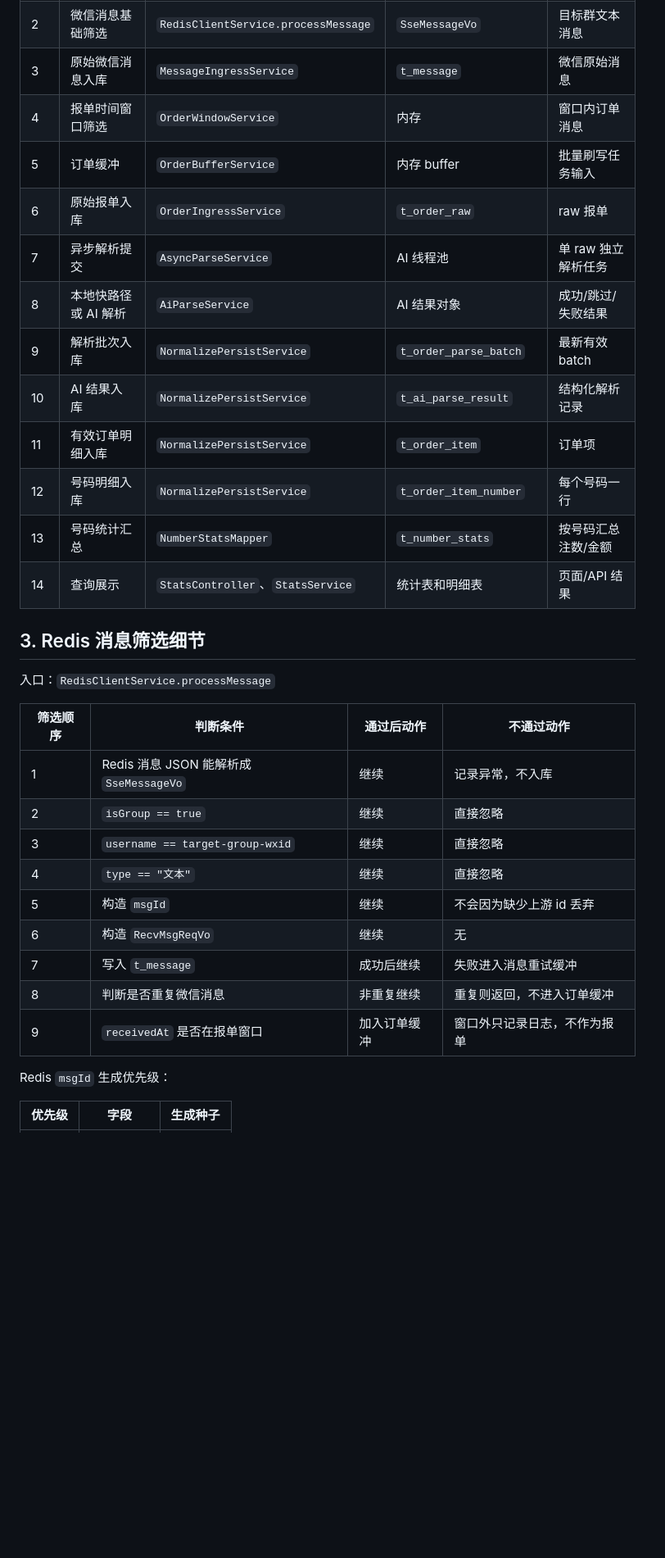
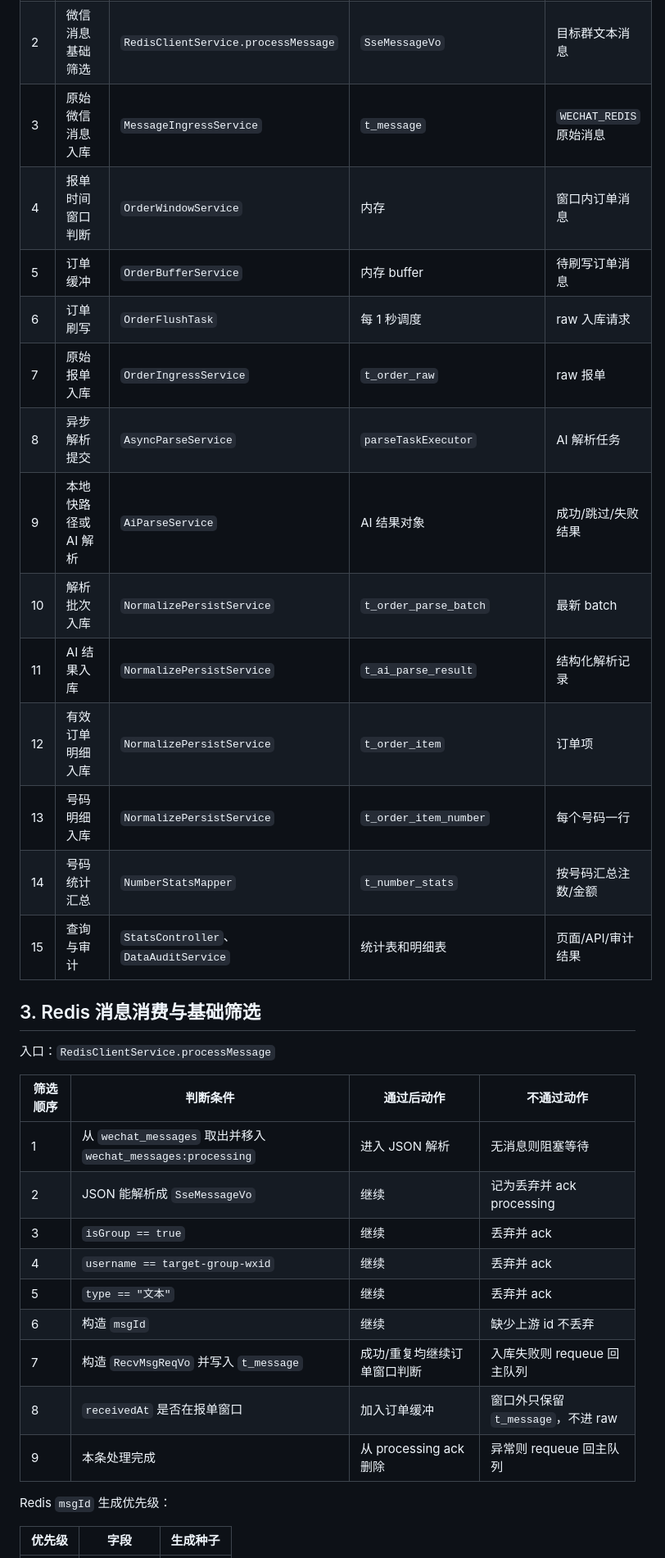
Before and after one commit to wupengyu/fc, a Markdown page: docs/数据流程与筛选规则.md, the part around one of its changes. Shown at 82% size. GitHub-like rendering; blank space fills up the shorter version.

```diff
--- a/docs/数据流程与筛选规则.md
+++ b/docs/数据流程与筛选规则.md
@@ -42,32 +46,33 @@
 | 2 | 微信消息基础筛选 | `RedisClientService.processMessage` | `SseMessageVo` | 目标群文本消息 |
-| 3 | 原始微信消息入库 | `MessageIngressService` | `t_message` | 微信原始消息 |
-| 4 | 报单时间窗口筛选 | `OrderWindowService` | 内存 | 窗口内订单消息 |
-| 5 | 订单缓冲 | `OrderBufferService` | 内存 buffer | 批量刷写任务输入 |
-| 6 | 原始报单入库 | `OrderIngressService` | `t_order_raw` | raw 报单 |
-| 7 | 异步解析提交 | `AsyncParseService` | AI 线程池 | 单 raw 独立解析任务 |
-| 8 | 本地快路径或 AI 解析 | `AiParseService` | AI 结果对象 | 成功/跳过/失败结果 |
-| 9 | 解析批次入库 | `NormalizePersistService` | `t_order_parse_batch` | 最新有效 batch |
-| 10 | AI 结果入库 | `NormalizePersistService` | `t_ai_parse_result` | 结构化解析记录 |
-| 11 | 有效订单明细入库 | `NormalizePersistService` | `t_order_item` | 订单项 |
-| 12 | 号码明细入库 | `NormalizePersistService` | `t_order_item_number` | 每个号码一行 |
-| 13 | 号码统计汇总 | `NumberStatsMapper` | `t_number_stats` | 按号码汇总注数/金额 |
-| 14 | 查询展示 | `StatsController`、`StatsService` | 统计表和明细表 | 页面/API 结果 |
+| 3 | 原始微信消息入库 | `MessageIngressService` | `t_message` | `WECHAT_REDIS` 原始消息 |
+| 4 | 报单时间窗口判断 | `OrderWindowService` | 内存 | 窗口内订单消息 |
+| 5 | 订单缓冲 | `OrderBufferService` | 内存 buffer | 待刷写订单消息 |
+| 6 | 订单刷写 | `OrderFlushTask` | 每 1 秒调度 | raw 入库请求 |
+| 7 | 原始报单入库 | `OrderIngressService` | `t_order_raw` | raw 报单 |
+| 8 | 异步解析提交 | `AsyncParseService` | `parseTaskExecutor` | AI 解析任务 |
+| 9 | 本地快路径或 AI 解析 | `AiParseService` | AI 结果对象 | 成功/跳过/失败结果 |
+| 10 | 解析批次入库 | `NormalizePersistService` | `t_order_parse_batch` | 最新 batch |
+| 11 | AI 结果入库 | `NormalizePersistService` | `t_ai_parse_result` | 结构化解析记录 |
+| 12 | 有效订单明细入库 | `NormalizePersistService` | `t_order_item` | 订单项 |
+| 13 | 号码明细入库 | `NormalizePersistService` | `t_order_item_number` | 每个号码一行 |
+| 14 | 号码统计汇总 | `NumberStatsMapper` | `t_number_stats` | 按号码汇总注数/金额 |
+| 15 | 查询与审计 | `StatsController`、`DataAuditService` | 统计表和明细表 | 页面/API/审计结果 |
 
-## 3. Redis 消息筛选细节
+## 3. Redis 消息消费与基础筛选
 
 入口：`RedisClientService.processMessage`
 
 | 筛选顺序 | 判断条件 | 通过后动作 | 不通过动作 |
 | --- | --- | --- | --- |
-| 1 | Redis 消息 JSON 能解析成 `SseMessageVo` | 继续 | 记录异常，不入库 |
-| 2 | `isGroup == true` | 继续 | 直接忽略 |
-| 3 | `username == target-group-wxid` | 继续 | 直接忽略 |
-| 4 | `type == "文本"` | 继续 | 直接忽略 |
-| 5 | 构造 `msgId` | 继续 | 不会因为缺少上游 id 丢弃 |
-| 6 | 构造 `RecvMsgReqVo` | 继续 | 无 |
-| 7 | 写入 `t_message` | 成功后继续 | 失败进入消息重试缓冲 |
-| 8 | 判断是否重复微信消息 | 非重复继续 | 重复则返回，不进入订单缓冲 |
-| 9 | `receivedAt` 是否在报单窗口 | 加入订单缓冲 | 窗口外只记录日志，不作为报单 |
+| 1 | 从 `wechat_messages` 取出并移入 `wechat_messages:processing` | 进入 JSON 解析 | 无消息则阻塞等待 |
+| 2 | JSON 能解析成 `SseMessageVo` | 继续 | 记为丢弃并 ack processing |
+| 3 | `isGroup == true` | 继续 | 丢弃并 ack |
+| 4 | `username == target-group-wxid` | 继续 | 丢弃并 ack |
+| 5 | `type == "文本"` | 继续 | 丢弃并 ack |
+| 6 | 构造 `msgId` | 继续 | 缺少上游 id 不丢弃 |
+| 7 | 构造 `RecvMsgReqVo` 并写入 `t_message` | 成功/重复均继续订单窗口判断 | 入库失败则 requeue 回主队列 |
+| 8 | `receivedAt` 是否在报单窗口 | 加入订单缓冲 | 窗口外只保留 `t_message`，不进 raw |
+| 9 | 本条处理完成 | 从 processing ack 删除 | 异常则 requeue 回主队列 |
 
 Redis `msgId` 生成优先级：
 
```
Also changed, not shown: other parts of docs/数据流程与筛选规则.md (+149 -81 lines).
